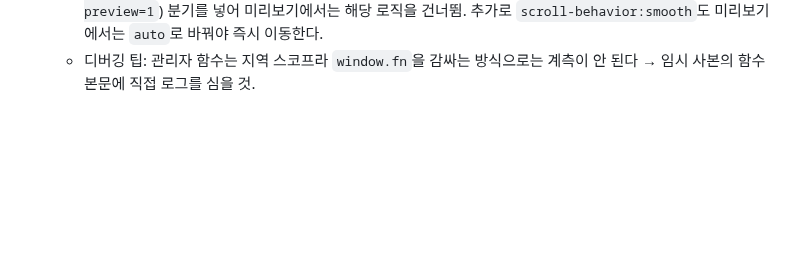
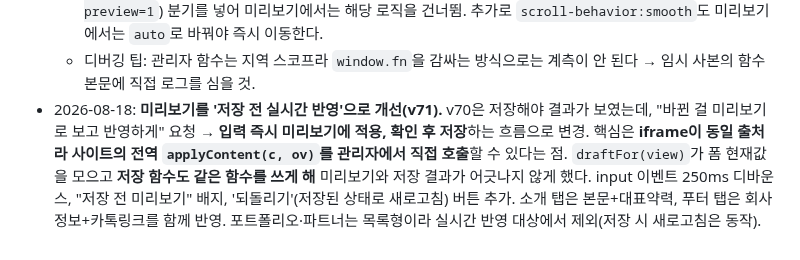
Before and after one commit to lsm0225/260723_CRM_jjam-studio, a Markdown page: CLAUDE.md, the part around the change. Drawn GitHub-style; blank space fills up the shorter version.

Commit message:
작업 기록 추가: 저장 전 실시간 미리보기 (v71)
Co-Authored-By: Claude Opus 5 (1M context) <noreply@anthropic.com>

```diff
--- a/CLAUDE.md
+++ b/CLAUDE.md
@@ -128,3 +128,4 @@
 - 2026-08-18: **관리자에 섹션 미리보기 기능 추가(v70).** "왼쪽 메뉴를 누르면 홈페이지 어느 부분이 바뀌는지 사진으로 보여주고 미리보기가 됐으면 좋겠다"는 요청. **스크린샷을 따로 관리하면 디자인 변경 때마다 낡으므로, 실제 사이트를 iframe으로 띄우는 방식** 선택. 메뉴 전환 시 `PREVIEW_MAP`의 셀렉터로 해당 섹션까지 스크롤 + **붉은 테두리 표시**, 저장(`flash()`) 시 자동 새로고침. 접기/펼치기 상태는 localStorage, 패널 폭에 맞춰 `transform:scale`로 축소, 배경 영상은 제거해 부하 감소.
   - ⚠️ **구현 중 막힌 두 지점(재발 주의)**: ①**iframe `onload`에 의존하면 안 됨** — 사이트가 폰트 CDN·Vimeo를 기다려 load가 매우 늦게 뜬다. → 220ms×30회 **폴링**으로 섹션이 잡힐 때까지 재시도. ②로드 완료 시 도는 **"새로고침 시 최상단으로"(script.js)가 뒤늦게 스크롤을 0으로 되돌림** → `script.js`에 `IS_PREVIEW`(`?preview=1`) 분기를 넣어 미리보기에서는 해당 로직을 건너뜀. 추가로 `scroll-behavior:smooth`도 미리보기에서는 `auto`로 바꿔야 즉시 이동한다.
   - 디버깅 팁: 관리자 함수는 지역 스코프라 `window.fn`을 감싸는 방식으로는 계측이 안 된다 → 임시 사본의 함수 본문에 직접 로그를 심을 것.
+- 2026-08-18: **미리보기를 '저장 전 실시간 반영'으로 개선(v71).** v70은 저장해야 결과가 보였는데, "바뀐 걸 미리보기로 보고 반영하게" 요청 → **입력 즉시 미리보기에 적용, 확인 후 저장**하는 흐름으로 변경. 핵심은 **iframe이 동일 출처라 사이트의 전역 `applyContent(c, ov)`를 관리자에서 직접 호출**할 수 있다는 점. `draftFor(view)`가 폼 현재값을 모으고 **저장 함수도 같은 함수를 쓰게 해** 미리보기와 저장 결과가 어긋나지 않게 했다. input 이벤트 250ms 디바운스, "저장 전 미리보기" 배지, '되돌리기'(저장된 상태로 새로고침) 버튼 추가. 소개 탭은 본문+대표약력, 푸터 탭은 회사정보+카톡링크를 함께 반영. 포트폴리오·파트너는 목록형이라 실시간 반영 대상에서 제외(저장 시 새로고침은 동작).
```
